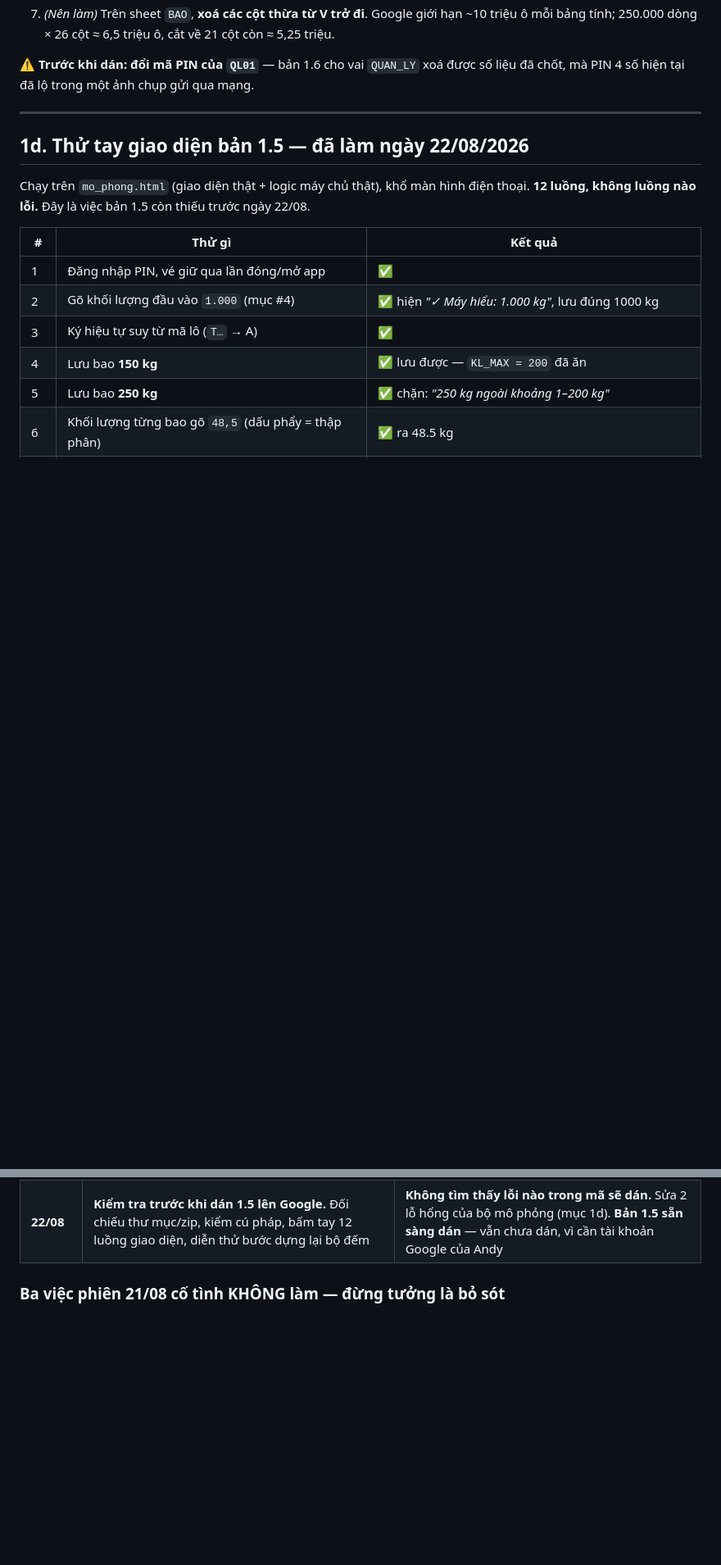
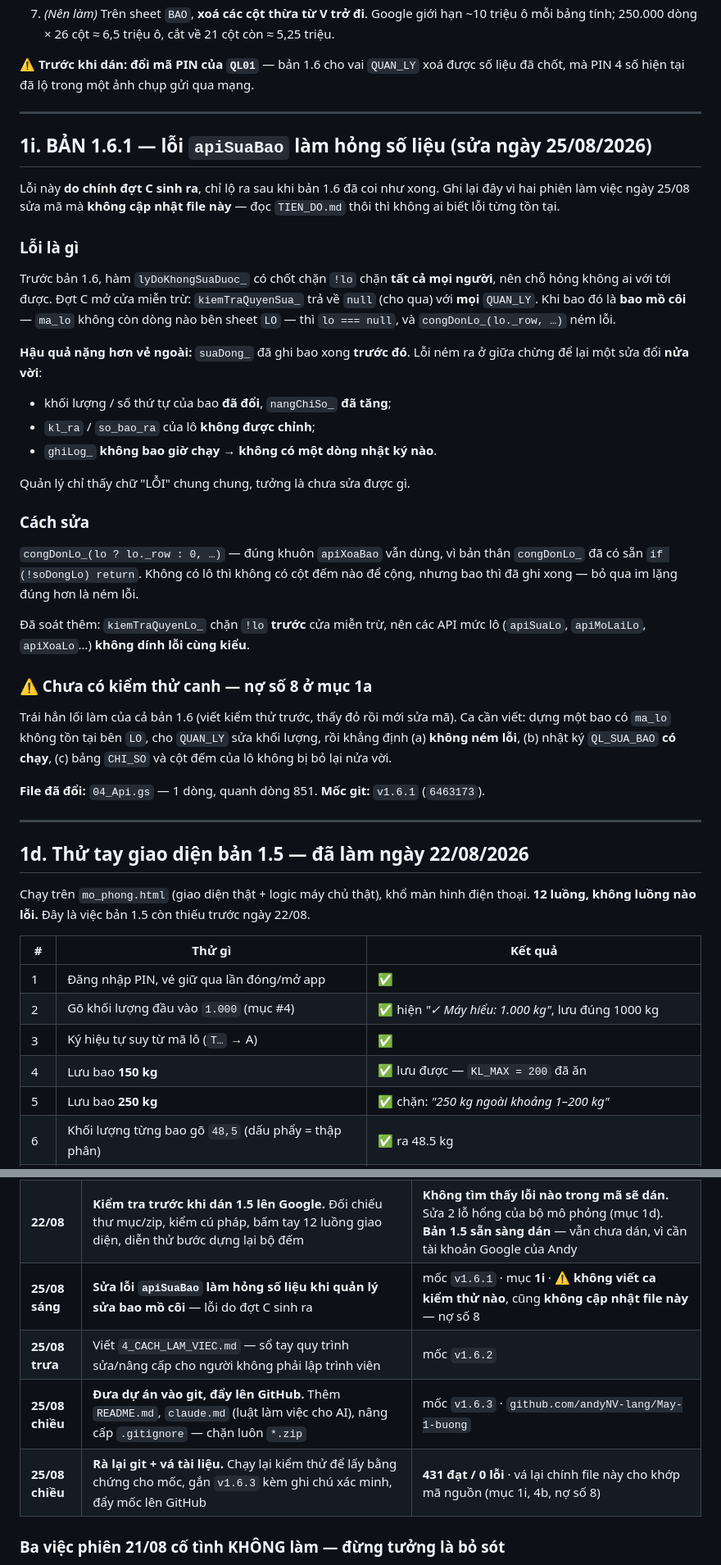
Before and after one commit to andyNV-lang/May-1-buong, a Markdown page: TIEN_DO.md, 2 parts joined by grey strips. Shown at 82% size. Drawn GitHub-style; blank space fills up the shorter version.

```diff
--- a/TIEN_DO.md
+++ b/TIEN_DO.md
@@ -493,6 +495,48 @@ Dán lại **9 file**:
 
 ---
 
+## 1i. BẢN 1.6.1 — lỗi `apiSuaBao` làm hỏng số liệu (sửa ngày 25/08/2026)
+
+Lỗi này **do chính đợt C sinh ra**, chỉ lộ ra sau khi bản 1.6 đã coi như xong.
+Ghi lại đây vì hai phiên làm việc ngày 25/08 sửa mã mà **không cập nhật file này** —
+đọc `TIEN_DO.md` thôi thì không ai biết lỗi từng tồn tại.
+
+### Lỗi là gì
+
+Trước bản 1.6, hàm `lyDoKhongSuaDuoc_` có chốt chặn `!lo` chặn **tất cả mọi người**, nên
+chỗ hỏng không ai với tới được. Đợt C mở cửa miễn trừ: `kiemTraQuyenSua_` trả về `null`
+(cho qua) với **mọi** `QUAN_LY`. Khi bao đó là **bao mồ côi** — `ma_lo` không còn dòng nào
+bên sheet `LO` — thì `lo === null`, và `congDonLo_(lo._row, …)` ném lỗi.
+
+**Hậu quả nặng hơn vẻ ngoài:** `suaDong_` đã ghi bao xong **trước đó**. Lỗi ném ra ở giữa
+chừng để lại một sửa đổi **nửa vời**:
+
+- khối lượng / số thứ tự của bao **đã đổi**, `nangChiSo_` **đã tăng**;
+- `kl_ra` / `so_bao_ra` của lô **không được chỉnh**;
+- `ghiLog_` **không bao giờ chạy** → **không có một dòng nhật ký nào**.
+
+Quản lý chỉ thấy chữ "LỖI" chung chung, tưởng là chưa sửa được gì.
+
+### Cách sửa
+
+`congDonLo_(lo ? lo._row : 0, …)` — đúng khuôn `apiXoaBao` vẫn dùng, vì bản thân
+`congDonLo_` đã có sẵn `if (!soDongLo) return`. Không có lô thì không có cột đếm nào để
+cộng, nhưng bao thì đã ghi xong — bỏ qua im lặng đúng hơn là ném lỗi.
+
+Đã soát thêm: `kiemTraQuyenLo_` chặn `!lo` **trước** cửa miễn trừ, nên các API mức lô
+(`apiSuaLo`, `apiMoLaiLo`, `apiXoaLo`…) **không dính lỗi cùng kiểu**.
+
+### ⚠️ Chưa có kiểm thử canh — nợ số 8 ở mục 1a
+
+Trái hẳn lối làm của cả bản 1.6 (viết kiểm thử trước, thấy đỏ rồi mới sửa mã). Ca cần
+viết: dựng một bao có `ma_lo` không tồn tại bên `LO`, cho `QUAN_LY` sửa khối lượng, rồi
+khẳng định (a) **không ném lỗi**, (b) nhật ký `QL_SUA_BAO` **có chạy**, (c) bảng `CHI_SO`
+và cột đếm của lô không bị bỏ lại nửa vời.
+
+**File đã đổi:** `04_Api.gs` — 1 dòng, quanh dòng 851. **Mốc git:** `v1.6.1` (`6463173`).
+
+---
+
 ## 1d. Thử tay giao diện bản 1.5 — đã làm ngày 22/08/2026
 
 Chạy trên `mo_phong.html` (giao diện thật + logic máy chủ thật), khổ màn hình điện thoại.
@@ -560,6 +604,10 @@ Ghi để phiên sau biết **thứ tự nhân quả**, không phải để khoe
 | **21/08 chiều** | **Thiết kế nền móng mở rộng.** Andy cho biết: các công đoạn **không cần nối số liệu**, tài khoản **Gmail cá nhân**, **10–30 người đồng thời**, ngân sách **dưới 10 USD/tháng**; ban lãnh đạo quyết theo **giờ công + sai sót** | `KIEN_TRUC_MO_RONG.md` ở thư mục cha · **chưa viết dòng mã nào** cho các máy khác |
 | **22/08 chiều** | **Andy đưa 6 yêu cầu nâng cấp** (bản 1.6) và xác nhận bản 1.5 đã chạy thật OK. Trả lời 12 câu hỏi làm rõ. Làm **đủ bốn đợt A → D**, tức **6/6 yêu cầu** | **431 kiểm thử** · mục 1e–1h · **bản 1.6 xong, chưa dán lên Google** |
 | **22/08** | **Kiểm tra trước khi dán 1.5 lên Google.** Đối chiếu thư mục/zip, kiểm cú pháp, bấm tay 12 luồng giao diện, diễn thử bước dựng lại bộ đếm | **Không tìm thấy lỗi nào trong mã sẽ dán.** Sửa 2 lỗ hổng của bộ mô phỏng (mục 1d). **Bản 1.5 sẵn sàng dán** — vẫn chưa dán, vì cần tài khoản Google của Andy |
+| **25/08 sáng** | **Sửa lỗi `apiSuaBao` làm hỏng số liệu khi quản lý sửa bao mồ côi** — lỗi do đợt C sinh ra | mốc `v1.6.1` · mục **1i** · ⚠️ **không viết ca kiểm thử nào**, cũng **không cập nhật file này** — nợ số 8 |
+| **25/08 trưa** | Viết `4_CACH_LAM_VIEC.md` — sổ tay quy trình sửa/nâng cấp cho người không phải lập trình viên | mốc `v1.6.2` |
+| **25/08 chiều** | **Đưa dự án vào git, đẩy lên GitHub.** Thêm `README.md`, `claude.md` (luật làm việc cho AI), nâng cấp `.gitignore` — chặn luôn `*.zip` | mốc `v1.6.3` · `github.com/andyNV-lang/May-1-buong` |
+| **25/08 chiều** | **Rà lại git + vá tài liệu.** Chạy lại kiểm thử để lấy bằng chứng cho mốc, gắn `v1.6.3` kèm ghi chú xác minh, đẩy mốc lên GitHub | **431 đạt / 0 lỗi** · vá lại chính file này cho khớp mã nguồn (mục 1i, 4b, nợ số 8) |
 
 ### Ba việc phiên 21/08 cố tình KHÔNG làm — đừng tưởng là bỏ sót
 
```
Also changed, not shown: other parts of TIEN_DO.md (+33 -2 lines).
